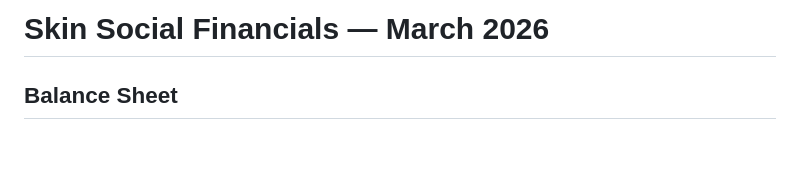
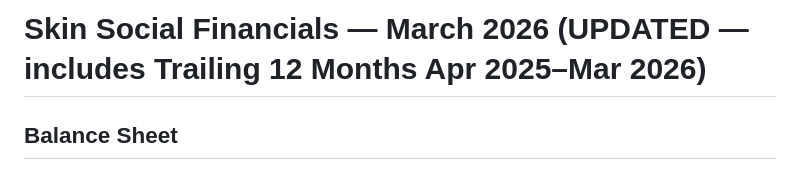
Before and after one commit to Nat-the-bot/skin-social-dashboard, a Markdown page: financials/2026-03-march/financials.md, the part around the change. GitHub-like rendering; blank space fills up the shorter version.

Commit message:
Update March 2026 (v2 with trailing 12mo Apr25-Mar26) + add MASTER_ROADMAP with all months

```diff
--- a/financials/2026-03-march/financials.md
+++ b/financials/2026-03-march/financials.md
@@ -1,4 +1,4 @@
-# Skin Social Financials — March 2026
+# Skin Social Financials — March 2026 (UPDATED — includes Trailing 12 Months Apr 2025–Mar 2026)
 
 ## Balance Sheet
 
```
Also changed, not shown: financials/MASTER_ROADMAP.md (added, +90 -0 lines).
